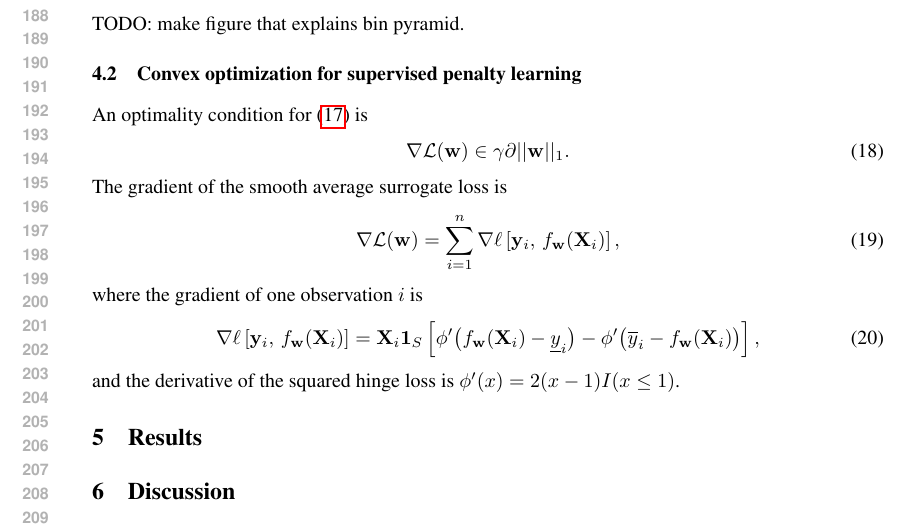
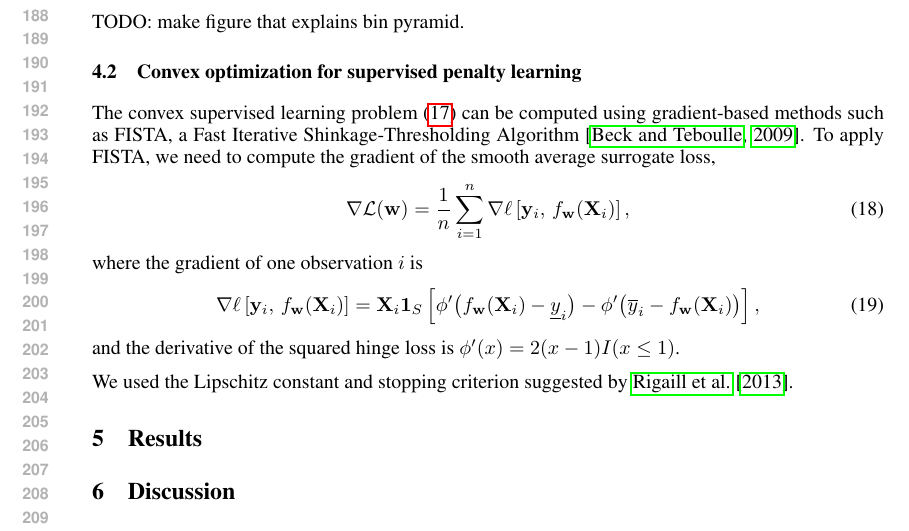
Before and after one commit to tdhock/PeakSegJoint-paper, a LaTeX paper (HOCKING-PeakSegJoint-paper.tex): part of page 4 of 5, cut so that both start at the same text. Compiled offline with pdfLaTeX.

```diff
--- a/HOCKING-PeakSegJoint-paper.tex
+++ b/HOCKING-PeakSegJoint-paper.tex
@@ -382,15 +382,14 @@
 
 \subsection{Convex optimization for supervised penalty learning}
 
-An optimality condition for (\ref{argmin_w}) is
-\begin{equation}
-  \label{eq:optimality}
-  \nabla \mathcal L(\mathbf w) \in \gamma \partial ||\mathbf w||_1.
-\end{equation}
-The gradient of the smooth average surrogate loss is
+The convex supervised learning problem (\ref{argmin_w}) can be
+computed using gradient-based methods such as FISTA, a Fast Iterative
+Shinkage-Thresholding Algorithm \citep{fista}. To apply FISTA, we need
+to compute the gradient of the smooth average surrogate loss,
 \begin{equation}
   \label{eq:average_gradient}
   \nabla \mathcal L(\mathbf w) =
+  \frac 1 n
   \sum_{i=1}^n
   \nabla \ell \left[
     \mathbf y_i,\,
@@ -418,6 +417,15 @@
 \end{equation}
 and the derivative of the squared hinge loss is $\phi'(x)=2(x-1)I(x\leq 1)$.
 
+We used the Lipschitz constant and stopping criterion suggested by
+\citet{HOCKING-penalties}.
+
+% An optimality condition for (\ref{argmin_w}) is
+% \begin{equation}
+%   \label{eq:optimality}
+%   \nabla \mathcal L(\mathbf w) \in \gamma \partial ||\mathbf w||_1.
+% \end{equation}
+
 \section{Results}
 
 \section{Discussion}
```
Also changed, not shown: HOCKING-PeakSegJoint-slides.tex (+47 -47 lines), HOCKING-PeakSegJoint-slides.pdf, 3 other files.
